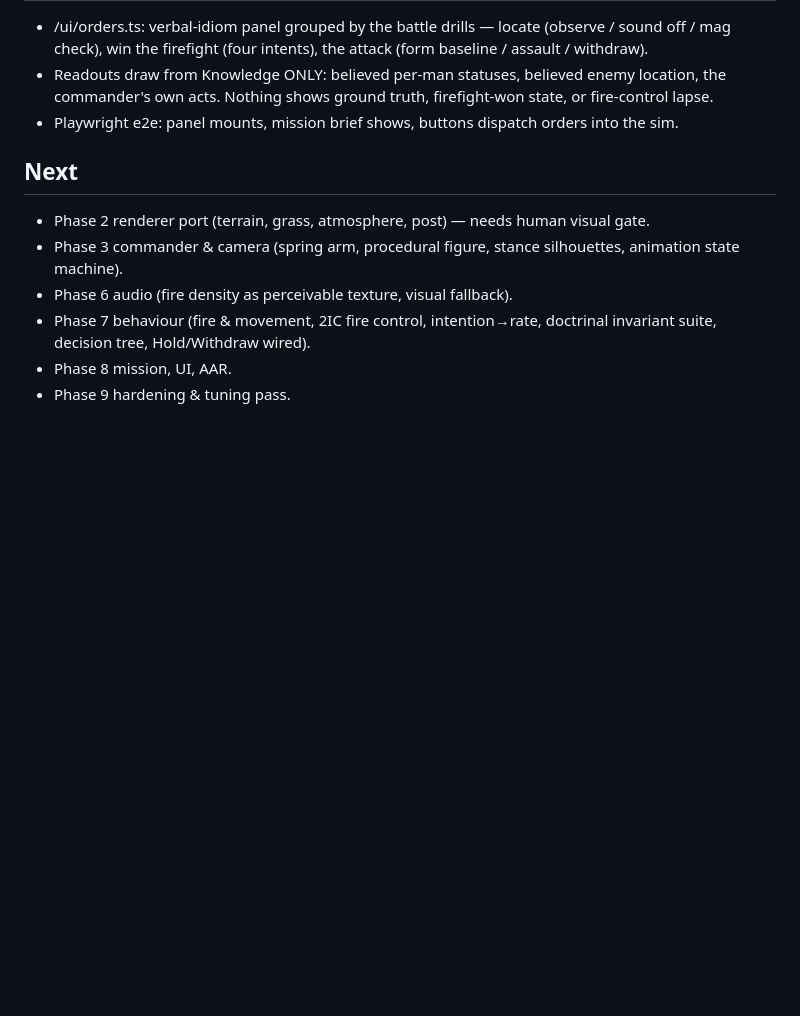
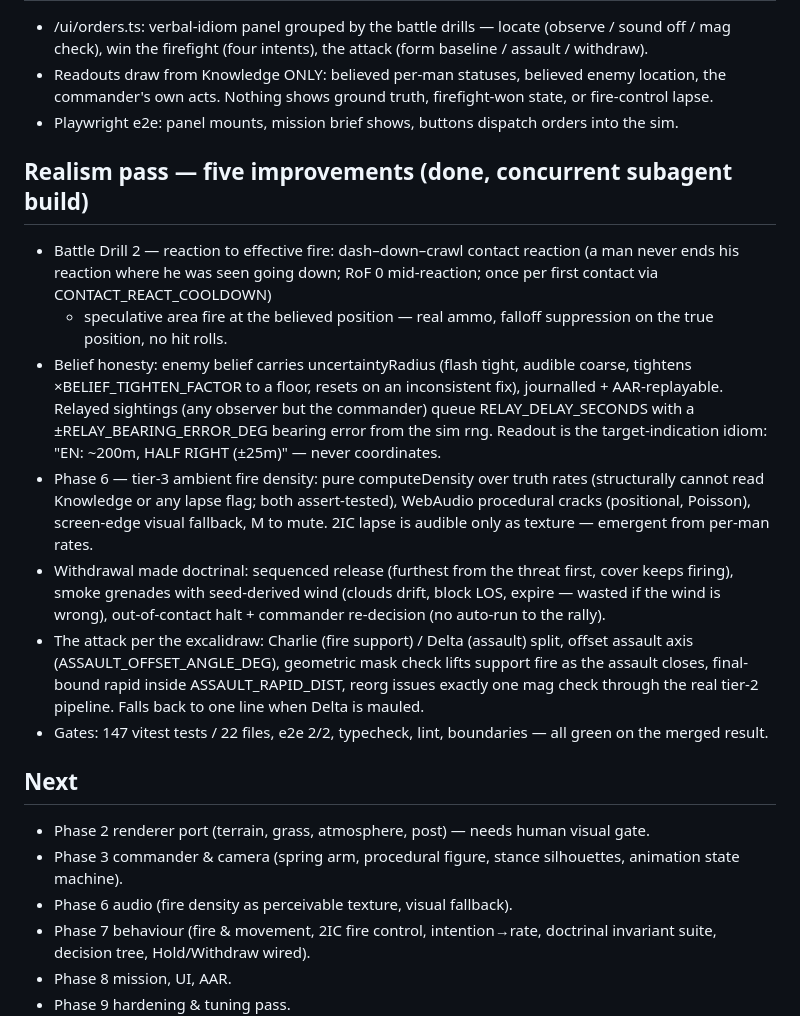
Before and after one commit to dwwoods/SectAtk, a Markdown page: completed.md, the part around the change. Drawn GitHub-style; blank space fills up the shorter version.

Commit message:
Docs: current state, gate counts, realism-pass history

```diff
--- a/completed.md
+++ b/completed.md
@@ -185,6 +185,35 @@ docs/iteration-notes.md.
 - Playwright e2e: panel mounts, mission brief shows, buttons dispatch
   orders into the sim.
 
+## Realism pass — five improvements (done, concurrent subagent build)
+- Battle Drill 2 — reaction to effective fire: dash–down–crawl contact
+  reaction (a man never ends his reaction where he was seen going down;
+  RoF 0 mid-reaction; once per first contact via CONTACT_REACT_COOLDOWN)
+  + speculative area fire at the believed position — real ammo, falloff
+  suppression on the true position, no hit rolls.
+- Belief honesty: enemy belief carries uncertaintyRadius (flash tight,
+  audible coarse, tightens ×BELIEF_TIGHTEN_FACTOR to a floor, resets on
+  an inconsistent fix), journalled + AAR-replayable. Relayed sightings
+  (any observer but the commander) queue RELAY_DELAY_SECONDS with a
+  ±RELAY_BEARING_ERROR_DEG bearing error from the sim rng. Readout is
+  the target-indication idiom: "EN: ~200m, HALF RIGHT (±25m)" — never
+  coordinates.
+- Phase 6 — tier-3 ambient fire density: pure computeDensity over truth
+  rates (structurally cannot read Knowledge or any lapse flag; both
+  assert-tested), WebAudio procedural cracks (positional, Poisson),
+  screen-edge visual fallback, M to mute. 2IC lapse is audible only as
+  texture — emergent from per-man rates.
+- Withdrawal made doctrinal: sequenced release (furthest from the threat
+  first, cover keeps firing), smoke grenades with seed-derived wind
+  (clouds drift, block LOS, expire — wasted if the wind is wrong),
+  out-of-contact halt + commander re-decision (no auto-run to the rally).
+- The attack per the excalidraw: Charlie (fire support) / Delta (assault)
+  split, offset assault axis (ASSAULT_OFFSET_ANGLE_DEG), geometric mask
+  check lifts support fire as the assault closes, final-bound rapid
+  inside ASSAULT_RAPID_DIST, reorg issues exactly one mag check through
+  the real tier-2 pipeline. Falls back to one line when Delta is mauled.
+- Gates: 147 vitest tests / 22 files, e2e 2/2, typecheck, lint,
+  boundaries — all green on the merged result.
 ## Next
 - Phase 2 renderer port (terrain, grass, atmosphere, post) — needs human
   visual gate.
```
Also changed, not shown: CLAUDE.md (+36 -18 lines).
